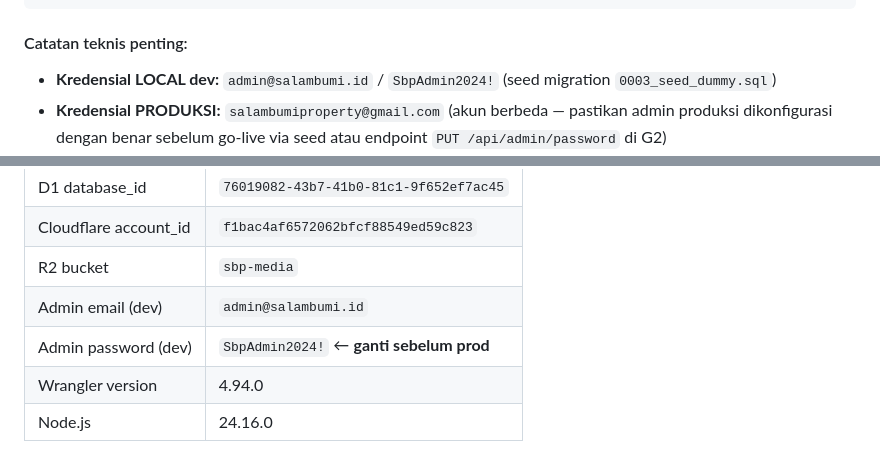
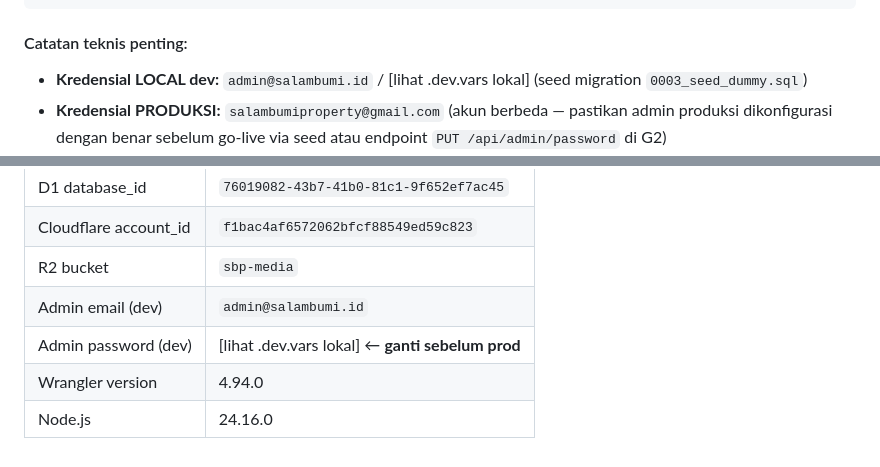
Before and after one commit to ardy1004/SBP-Final, a Markdown page: CATATAN_PROGRES.md, 2 parts joined by grey strips. GitHub-like rendering.

```diff
--- a/CATATAN_PROGRES.md
+++ b/CATATAN_PROGRES.md
@@ -708,7 +708,7 @@ Klik Keluar                  → POST /api/admin/logout → redirect /admin/logi
 
 #### Catatan teknis penting:
 
-- **Kredensial LOCAL dev:** `admin@salambumi.id` / `SbpAdmin2024!` (seed migration `0003_seed_dummy.sql`)
+- **Kredensial LOCAL dev:** `admin@salambumi.id` / [lihat .dev.vars lokal] (seed migration `0003_seed_dummy.sql`)
 - **Kredensial PRODUKSI:** `salambumiproperty@gmail.com` (akun berbeda — pastikan admin produksi dikonfigurasi dengan benar sebelum go-live via seed atau endpoint `PUT /api/admin/password` di G2)
 - **401 dari `GET /api/admin/me` sebelum login adalah NORMAL** — ini cara guard mendeteksi sesi kosong/tidak valid, bukan bug. Jangan alert atau log sebagai error.
 - **Fase F masih di branch `feat/fase-f-agreements` dan belum di-merge ke main.** G1 di-commit di branch yang sama. Merge ke main dilakukan setelah semua Fase F + Fase G selesai direview.
@@ -1432,6 +1432,6 @@ wrangler d1 execute sbp-db --remote --file=migrations/0009_update_leads_pipeline
 | Cloudflare account_id | `f1bac4af6572062bfcf88549ed59c823` |
 | R2 bucket | `sbp-media` |
 | Admin email (dev) | `admin@salambumi.id` |
-| Admin password (dev) | `SbpAdmin2024!` ← **ganti sebelum prod** |
+| Admin password (dev) | [lihat .dev.vars lokal] ← **ganti sebelum prod** |
 | Wrangler version | 4.94.0 |
 | Node.js | 24.16.0 |
```
Also changed, not shown: other parts of CATATAN_PROGRES.md (+4 -4 lines).
